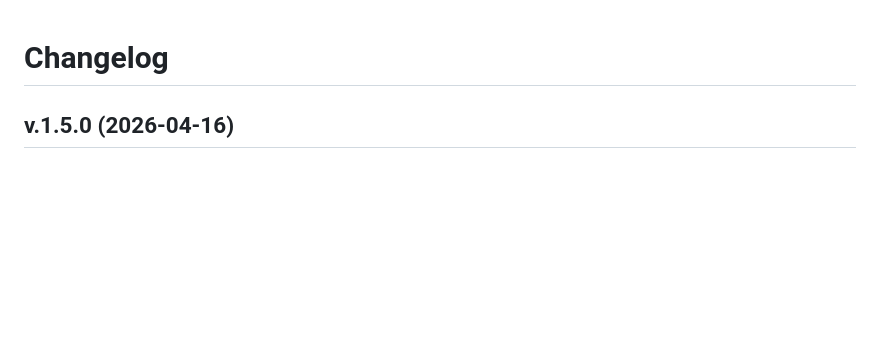
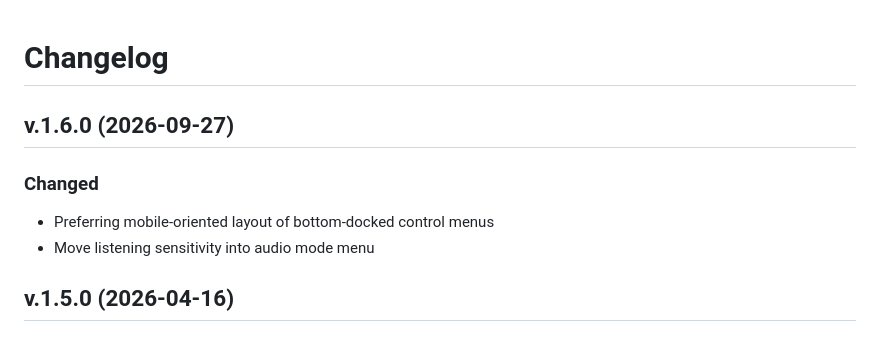
Before and after one commit to josh-mills/byzantone, a Markdown page: CHANGELOG.md, the part around the change. Rendered like a GitHub page; blank space fills up the shorter version.

```diff
--- a/CHANGELOG.md
+++ b/CHANGELOG.md
@@ -1,4 +1,9 @@
 # Changelog
+
+## v.1.6.0 (2026-09-27)
+### Changed
+ - Preferring mobile-oriented layout of bottom-docked control menus
+ - Move listening sensitivity into audio mode menu
 
 ## v.1.5.0 (2026-04-16)
 ### Added
```
